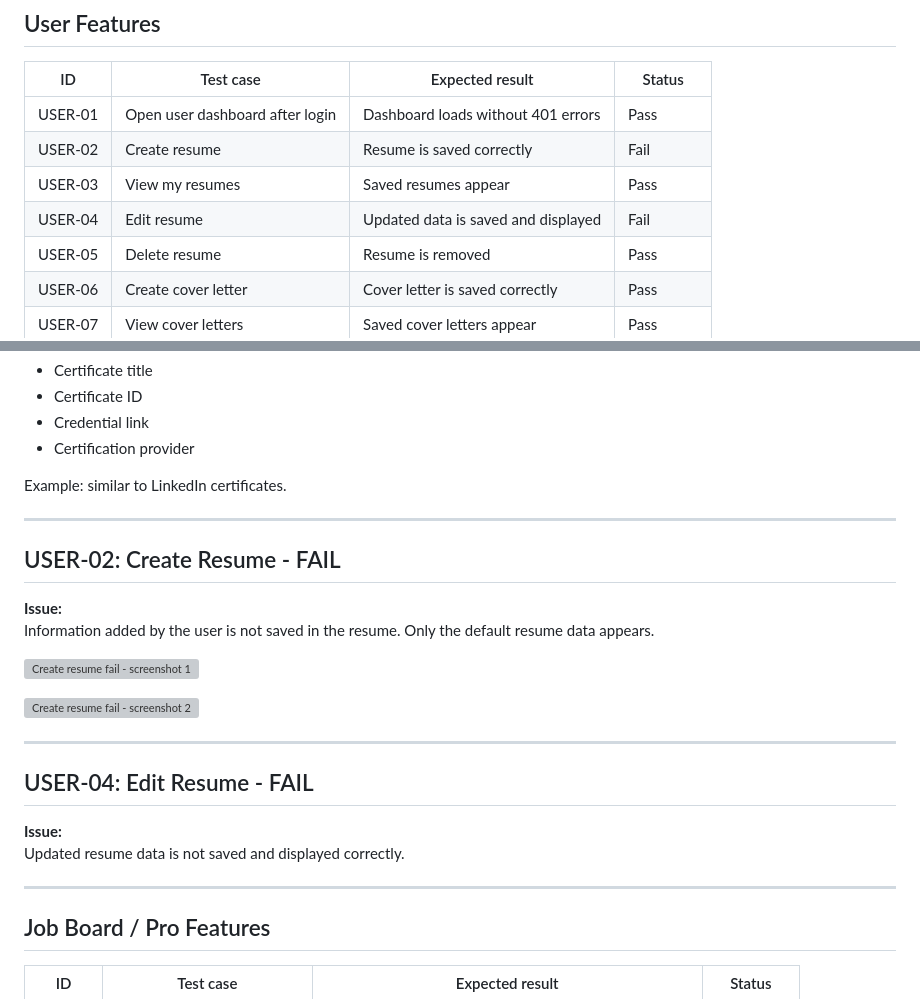
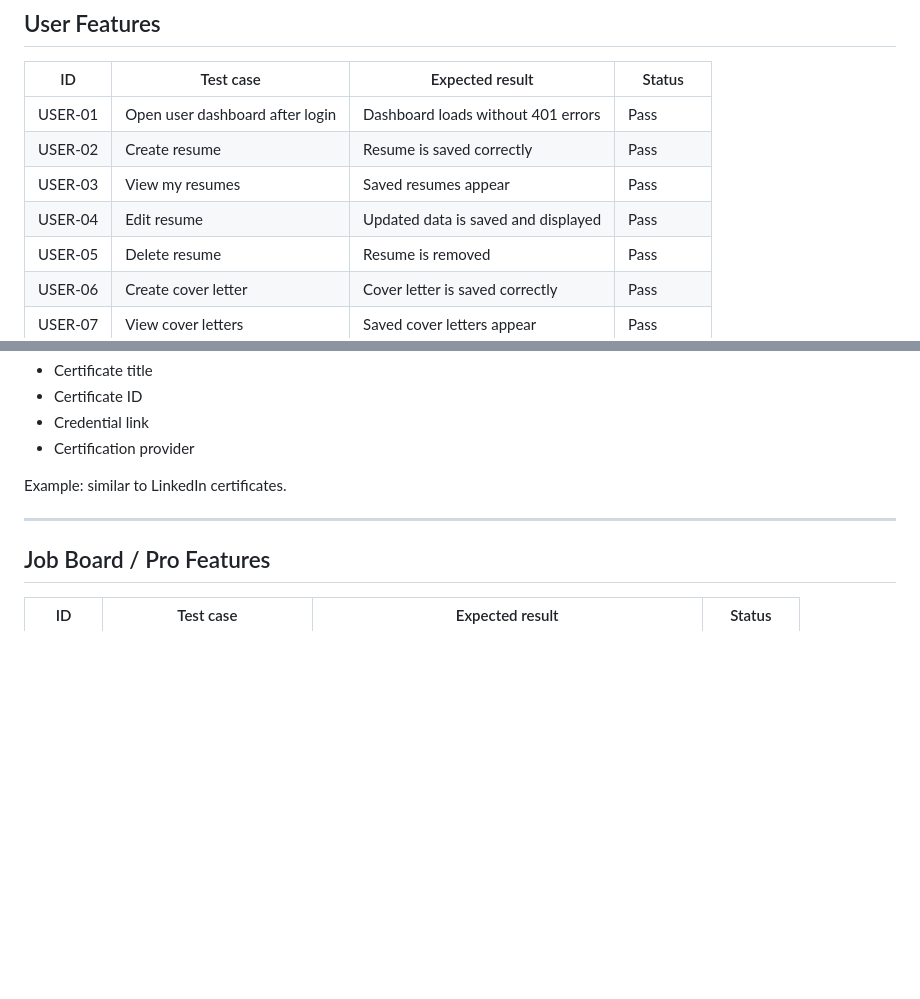
Before and after one commit to emibrahaj/swe302-resumecoverlettergen, a Markdown page: Testing/TestingEster.md, 2 parts joined by grey strips. GitHub-like rendering; blank space fills up the shorter version; grey boxes are pictures that could not be loaded.

Commit message:
Update testing documentation and fix formatting

```diff
--- a/Testing/TestingEster.md
+++ b/Testing/TestingEster.md
@@ -20,9 +20,9 @@
 | ID | Test case | Expected result | Status |
 |---|---|---|---|
 | USER-01 | Open user dashboard after login | Dashboard loads without 401 errors | Pass |
-| USER-02 | Create resume | Resume is saved correctly | Fail |
+| USER-02 | Create resume | Resume is saved correctly | Pass|
 | USER-03 | View my resumes | Saved resumes appear | Pass |
-| USER-04 | Edit resume | Updated data is saved and displayed | Fail |
+| USER-04 | Edit resume | Updated data is saved and displayed | Pass |
 | USER-05 | Delete resume | Resume is removed | Pass|
 | USER-06 | Create cover letter | Cover letter is saved correctly | Pass|
 | USER-07 | View cover letters | Saved cover letters appear | Pass |
@@ -50,23 +50,6 @@ Example: similar to LinkedIn certificates.
 
 ---
 
-## USER-02: Create Resume - FAIL
-
-**Issue:**
-Information added by the user is not saved in the resume. Only the default resume data appears.
-
-![Create resume fail - screenshot 1](images/media/image1.png)
-
-![Create resume fail - screenshot 2](images/media/image2.png)
-
----
-
-## USER-04: Edit Resume - FAIL
-
-**Issue:**
-Updated resume data is not saved and displayed correctly.
-
----
 
 ## Job Board / Pro Features
 
```
